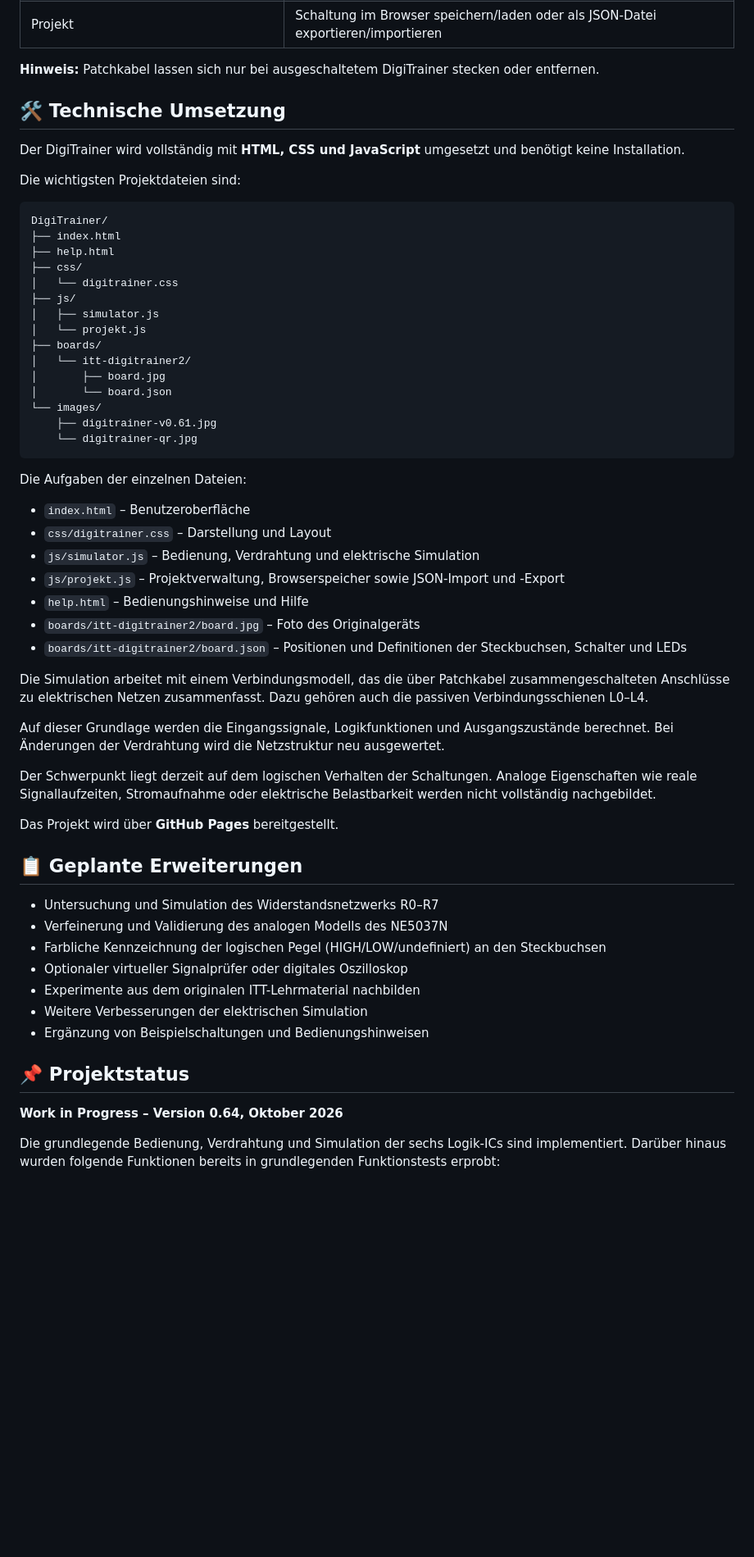
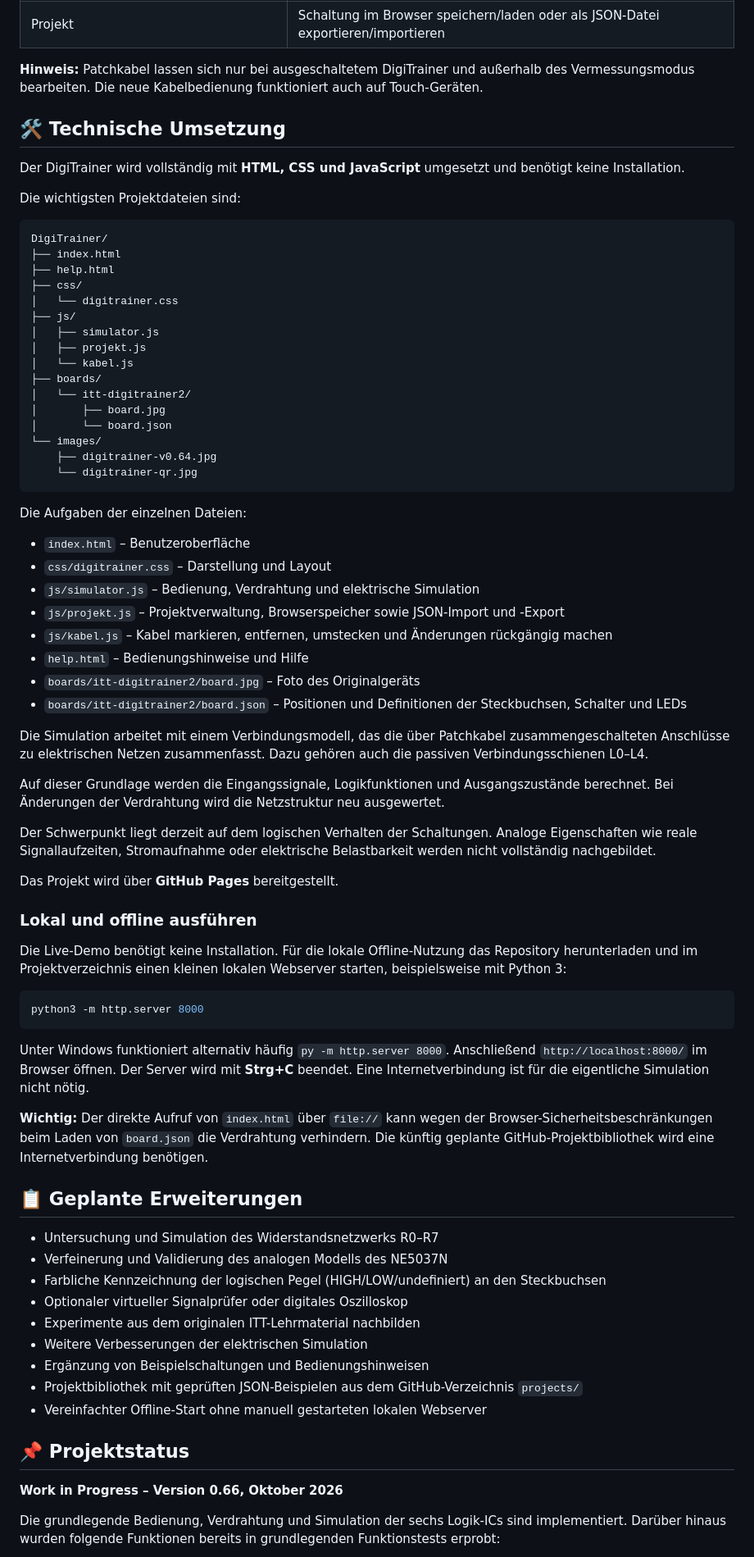
Before and after one commit to ManiBecker/DigiTrainer, a Markdown page: README.md, the part around one of its changes. Shown at 82% size. Drawn GitHub-style; blank space fills up the shorter version.

Commit message:
Revise README for clarity and project updates
Updated README.md to clarify usage instructions, cable handling, and project status.

````diff
--- a/README.md
+++ b/README.md
@@ -197,7 +209,7 @@ Im Vermessungsmodus lassen sich Positionen und rechteckige Bereiche auf der Plat
 | Debug | Logikpegel und binäre Zustände ein- oder ausblenden |
 | Projekt | Schaltung im Browser speichern/laden oder als JSON-Datei exportieren/importieren |
 
-**Hinweis:** Patchkabel lassen sich nur bei ausgeschaltetem DigiTrainer stecken oder entfernen.
+**Hinweis:** Patchkabel lassen sich nur bei ausgeschaltetem DigiTrainer und außerhalb des Vermessungsmodus bearbeiten. Die neue Kabelbedienung funktioniert auch auf Touch-Geräten.
 
 ## 🛠 Technische Umsetzung
 
@@ -213,13 +225,14 @@ DigiTrainer/
 │   └── digitrainer.css
 ├── js/
 │   ├── simulator.js
-│   └── projekt.js
+│   ├── projekt.js
+│   └── kabel.js
 ├── boards/
 │   └── itt-digitrainer2/
 │       ├── board.jpg
 │       └── board.json
 └── images/
-    ├── digitrainer-v0.61.jpg
+    ├── digitrainer-v0.64.jpg
     └── digitrainer-qr.jpg
 ```
 
@@ -229,6 +242,7 @@ Die Aufgaben der einzelnen Dateien:
 - `css/digitrainer.css` – Darstellung und Layout
 - `js/simulator.js` – Bedienung, Verdrahtung und elektrische Simulation
 - `js/projekt.js` – Projektverwaltung, Browserspeicher sowie JSON-Import und -Export
+- `js/kabel.js` – Kabel markieren, entfernen, umstecken und Änderungen rückgängig machen
 - `help.html` – Bedienungshinweise und Hilfe
 - `boards/itt-digitrainer2/board.jpg` – Foto des Originalgeräts
 - `boards/itt-digitrainer2/board.json` – Positionen und Definitionen der Steckbuchsen, Schalter und LEDs
@@ -241,6 +255,18 @@ Der Schwerpunkt liegt derzeit auf dem logischen Verhalten der Schaltungen. Analo
 
 Das Projekt wird über **GitHub Pages** bereitgestellt.
 
+### Lokal und offline ausführen
+
+Die Live-Demo benötigt keine Installation. Für die lokale Offline-Nutzung das Repository herunterladen und im Projektverzeichnis einen kleinen lokalen Webserver starten, beispielsweise mit Python 3:
+
+```bash
+python3 -m http.server 8000
+```
+
+Unter Windows funktioniert alternativ häufig `py -m http.server 8000`. Anschließend `http://localhost:8000/` im Browser öffnen. Der Server wird mit **Strg+C** beendet. Eine Internetverbindung ist für die eigentliche Simulation nicht nötig.
+
+**Wichtig:** Der direkte Aufruf von `index.html` über `file://` kann wegen der Browser-Sicherheitsbeschränkungen beim Laden von `board.json` die Verdrahtung verhindern. Die künftig geplante GitHub-Projektbibliothek wird eine Internetverbindung benötigen.
+
 ## 📋 Geplante Erweiterungen
 
 - Untersuchung und Simulation des Widerstandsnetzwerks R0–R7
@@ -250,10 +276,12 @@ Das Projekt wird über **GitHub Pages** bereitgestellt.
 - Experimente aus dem originalen ITT-Lehrmaterial nachbilden
 - Weitere Verbesserungen der elektrischen Simulation
 - Ergänzung von Beispielschaltungen und Bedienungshinweisen
+- Projektbibliothek mit geprüften JSON-Beispielen aus dem GitHub-Verzeichnis `projects/`
+- Vereinfachter Offline-Start ohne manuell gestarteten lokalen Webserver
 
 ## 📌 Projektstatus
 
-**Work in Progress – Version 0.64, Oktober 2026**
+**Work in Progress – Version 0.66, Oktober 2026**
 
 Die grundlegende Bedienung, Verdrahtung und Simulation der sechs Logik-ICs sind implementiert. Darüber hinaus wurden folgende Funktionen bereits in grundlegenden Funktionstests erprobt:
 
````
Also changed, not shown: other parts of README.md (+24 -8 lines).
